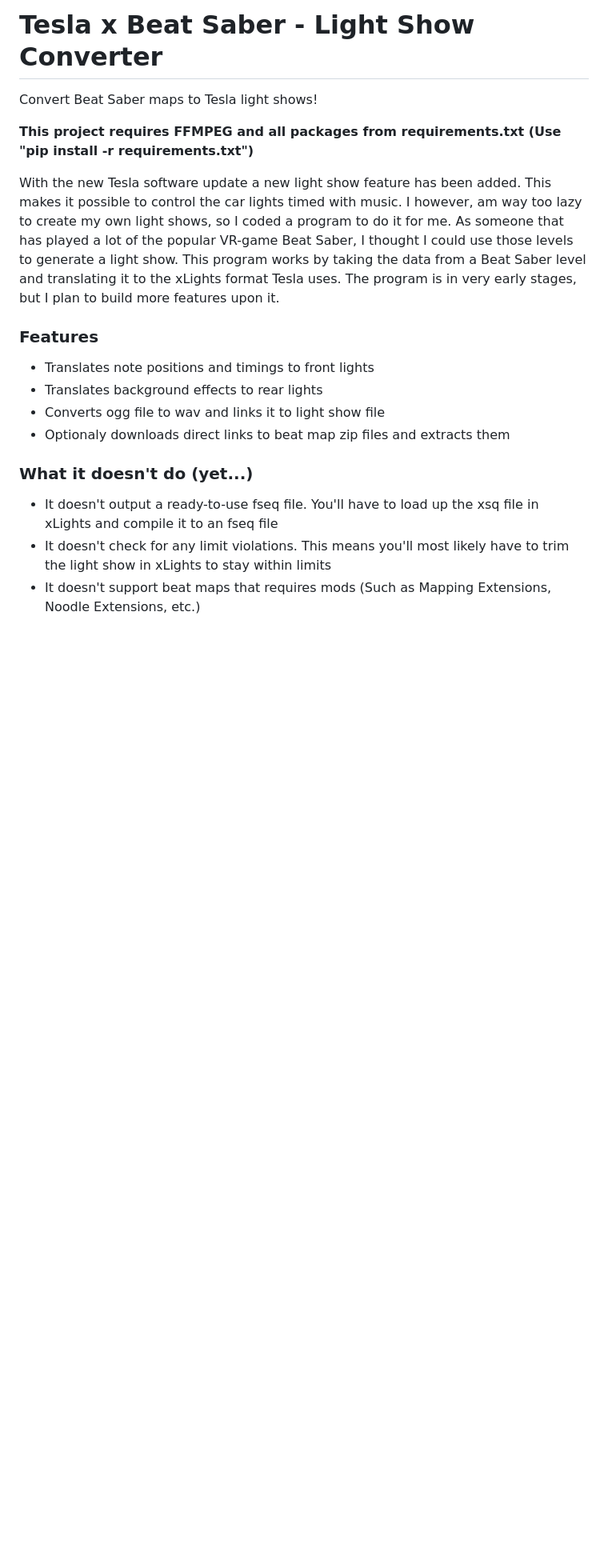
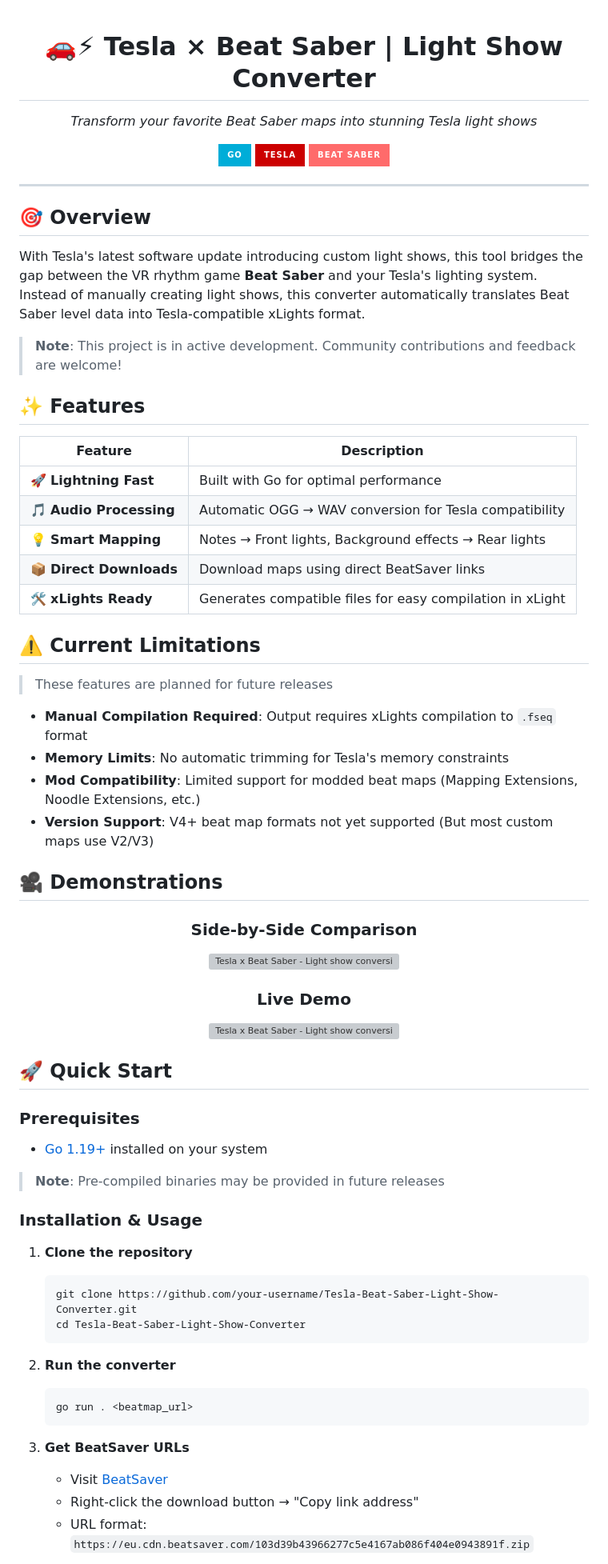
Before and after one commit to HLVM04/Tesla-Beat-Saber-Light-Show-Converter, a Markdown page: README.md, the part around one of its changes. Shown at 80% size. GitHub-like rendering; badges without logos; blank space fills up the shorter version; grey boxes are pictures that could not be loaded.

````diff
--- a/README.md
+++ b/README.md
@@ -1,17 +1,76 @@
-# Tesla x Beat Saber - Light Show Converter
-Convert Beat Saber maps to Tesla light shows!
+<div align="center">
 
-**This project requires FFMPEG and all packages from requirements.txt (Use "pip install -r requirements.txt")**
+# 🚗⚡ Tesla × Beat Saber | Light Show Converter
 
-With the new Tesla software update a new light show feature has been added. This makes it possible to control the car lights timed with music. I however, am way too lazy to create my own light shows, so I coded a program to do it for me. As someone that has played a lot of the popular VR-game Beat Saber, I thought I could use those levels to generate a light show. This program works by taking the data from a Beat Saber level and translating it to the xLights format Tesla uses. The program is in very early stages, but I plan to build more features upon it.
+*Transform your favorite Beat Saber maps into stunning Tesla light shows*
 
-### Features
-- Translates note positions and timings to front lights
-- Translates background effects to rear lights
-- Converts ogg file to wav and links it to light show file
-- Optionaly downloads direct links to beat map zip files and extracts them
+[![Go](https://img.shields.io/badge/Go-00ADD8?style=for-the-badge&logo=go&logoColor=white)](https://golang.org/)
+[![Tesla](https://img.shields.io/badge/Tesla-CC0000?style=for-the-badge&logo=tesla&logoColor=white)](https://www.tesla.com/)
+[![Beat Saber](https://img.shields.io/badge/Beat%20Saber-FF6B6B?style=for-the-badge&logo=oculus&logoColor=white)](https://beatsaber.com/)
 
-### What it doesn't do (yet...)
-- It doesn't output a ready-to-use fseq file. You'll have to load up the xsq file in xLights and compile it to an fseq file
-- It doesn't check for any limit violations. This means you'll most likely have to trim the light show in xLights to stay within limits
-- It doesn't support beat maps that requires mods (Such as Mapping Extensions, Noodle Extensions, etc.)
+</div>
+
+---
+
+## 🎯 Overview
+
+With Tesla's latest software update introducing custom light shows, this tool bridges the gap between the VR rhythm game **Beat Saber** and your Tesla's lighting system. Instead of manually creating light shows, this converter automatically translates Beat Saber level data into Tesla-compatible xLights format.
+
+> **Note**: This project is in active development. Community contributions and feedback are welcome!
+
+## ✨ Features
+
+| Feature | Description |
+|---------|-------------|
+| 🚀 **Lightning Fast** | Built with Go for optimal performance |
+| 🎵 **Audio Processing** | Automatic OGG → WAV conversion for Tesla compatibility |
+| 💡 **Smart Mapping** | Notes → Front lights, Background effects → Rear lights |
+| 📦 **Direct Downloads** | Download maps using direct BeatSaver links |
+| 🛠️ **xLights Ready** | Generates compatible files for easy compilation in xLight |
+
+## ⚠️ Current Limitations
+
+> These features are planned for future releases
+
+- **Manual Compilation Required**: Output requires xLights compilation to `.fseq` format
+- **Memory Limits**: No automatic trimming for Tesla's memory constraints
+- **Mod Compatibility**: Limited support for modded beat maps (Mapping Extensions, Noodle Extensions, etc.)
+- **Version Support**: V4+ beat map formats not yet supported (But most custom maps use V2/V3)
+
+## 🎥 Demonstrations
+
+<div align="center">
+
+### Side-by-Side Comparison
+[![Tesla x Beat Saber - Light show conversion comparison](https://img.youtube.com/vi/ruYNvcawnxQ/0.jpg)](https://youtu.be/ruYNvcawnxQ)
+
+### Live Demo
+[![Tesla x Beat Saber - Light show conversion demo](https://img.youtube.com/vi/BUHGyO1Vo-Q/0.jpg)](https://www.youtube.com/watch?v=BUHGyO1Vo-Q)
+
+</div>
+
+## 🚀 Quick Start
+
+### Prerequisites
+- [Go 1.19+](https://golang.org/dl/) installed on your system
+
+> **Note**: Pre-compiled binaries may be provided in future releases
+
+### Installation & Usage
+
+1. **Clone the repository**
+   ```bash
+   git clone https://github.com/your-username/Tesla-Beat-Saber-Light-Show-Converter.git
+   cd Tesla-Beat-Saber-Light-Show-Converter
+   ```
+
+2. **Run the converter**
+   ```bash
+   go run . <beatmap_url>
+   ```
+
+3. **Get BeatSaver URLs**
+   - Visit [BeatSaver](https://beatsaver.com/)
+   - Right-click the download button → "Copy link address"
+   - URL format: `https://eu.cdn.beatsaver.com/103d39b43966277c5e4167ab086f404e0943891f.zip`
+
````
Also changed, not shown: other parts of README.md (+12 -25 lines).
